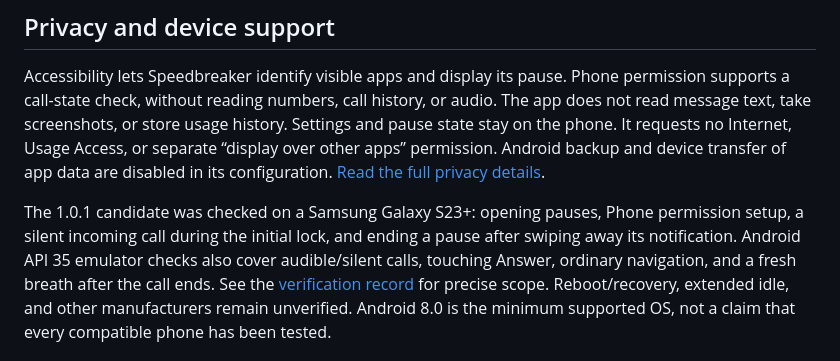
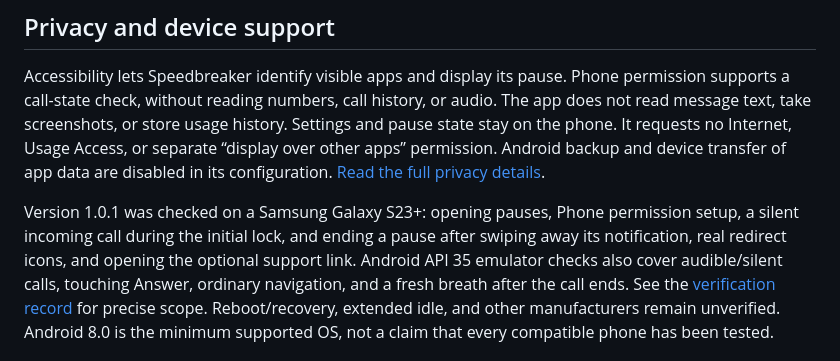
Before and after one commit to beejsbj/speedbreaker, a Markdown page: README.md, the part around the change. Rendered like a GitHub page.

```diff
--- a/README.md
+++ b/README.md
@@ -95,9 +95,10 @@ Access, or separate “display over other apps” permission. Android backup and
 device transfer of app data are disabled in its configuration.
 [Read the full privacy details](docs/privacy.md).
 
-The 1.0.1 candidate was checked on a Samsung Galaxy S23+: opening pauses,
+Version 1.0.1 was checked on a Samsung Galaxy S23+: opening pauses,
 Phone permission setup, a silent incoming call during the initial lock, and
-ending a pause after swiping away its notification. Android API 35 emulator
+ending a pause after swiping away its notification, real redirect icons, and
+opening the optional support link. Android API 35 emulator
 checks also cover audible/silent calls, touching Answer, ordinary navigation,
 and a fresh breath after the call ends. See the
 [verification record](docs/reviews/2026-10-11-1.0.1.md) for precise scope.
```
Also changed, not shown: CHANGELOG.md (+2 -2 lines), docs/reviews/2026-10-11-1.0.1.md (+41 -0 lines).
